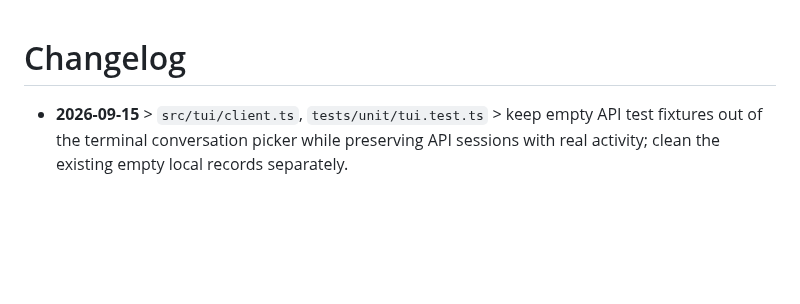
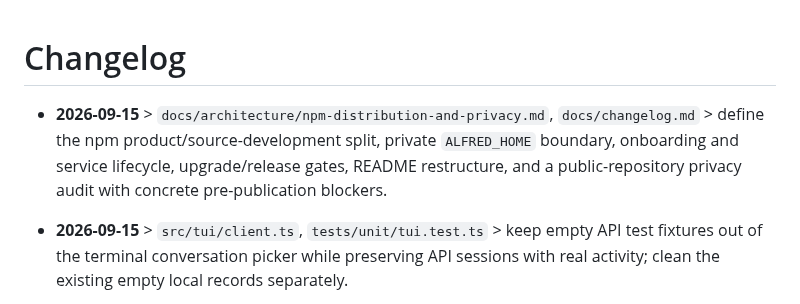
Before and after one commit to Bingeljell/AlfredAI, a Markdown page: docs/changelog.md, the part around the change. Rendered like a GitHub page; blank space fills up the shorter version.

Commit message:
docs: plan npm distribution and privacy boundary

```diff
--- a/docs/changelog.md
+++ b/docs/changelog.md
@@ -1,4 +1,6 @@
 # Changelog
+
+- **2026-09-15** > `docs/architecture/npm-distribution-and-privacy.md`, `docs/changelog.md` > define the npm product/source-development split, private `ALFRED_HOME` boundary, onboarding and service lifecycle, upgrade/release gates, README restructure, and a public-repository privacy audit with concrete pre-publication blockers.
 
 - **2026-09-15** > `src/tui/client.ts`, `tests/unit/tui.test.ts` > keep empty API test fixtures out of the terminal conversation picker while preserving API sessions with real activity; clean the existing empty local records separately.
 
```
Also changed, not shown: docs/architecture/npm-distribution-and-privacy.md (added, +537 -0 lines).
